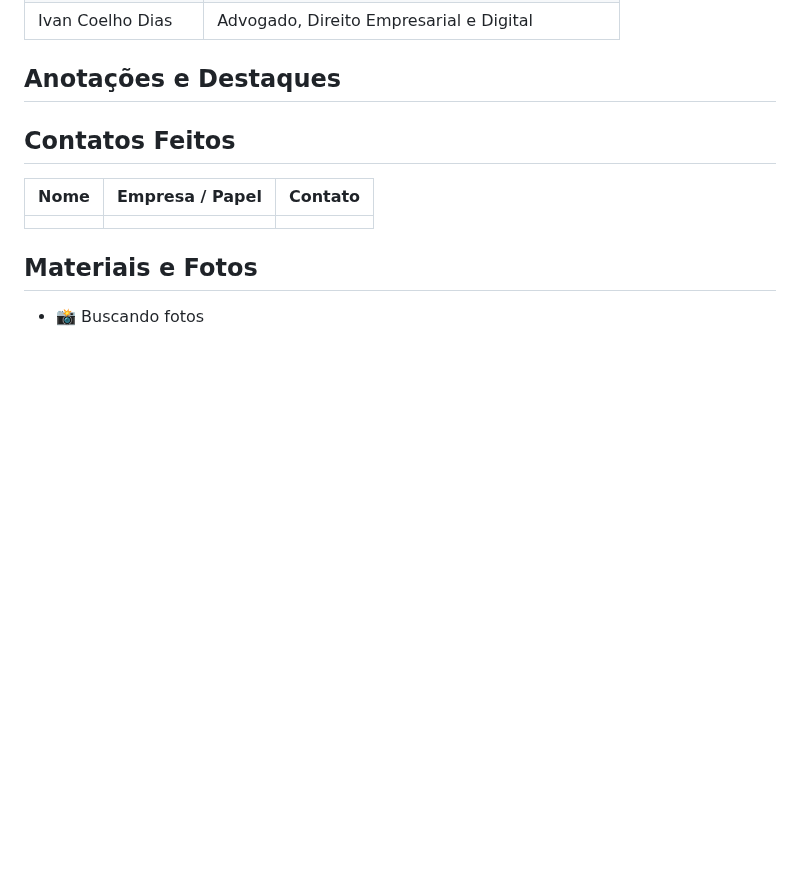
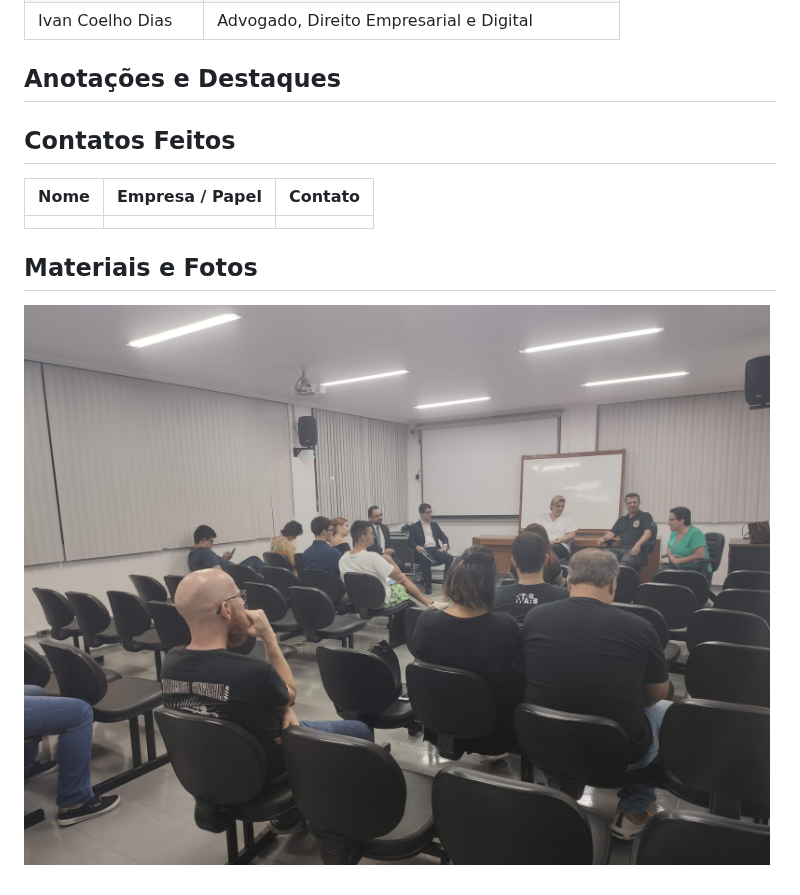
Before and after one commit to endersonmenezes/talks, a Markdown page: 2020-02-11_dia_da_internet_segura.md, the part around the change. Drawn GitHub-style; pictures changed too: assets/2020-02-11_dia_da_internet_segura_photo1.jpeg (added); blank space fills up the shorter version.

```diff
--- a/2020-02-11_dia_da_internet_segura.md
+++ b/2020-02-11_dia_da_internet_segura.md
@@ -49,4 +49,5 @@ Mesa Redonda com 5 profissionais debatendo uso seguro, ético e responsável da
 ## Materiais e Fotos
 
 <!-- Links para fotos, gravações, slides, etc. -->
-- 📸 Buscando fotos
+
+![Foto do Evento](assets/2020-02-11_dia_da_internet_segura_photo1.jpeg)
```
Also changed, not shown: 2024-05-23_devparana_onsafety_maringa.md (+0 -1 lines), README.md (+3 -3 lines).
